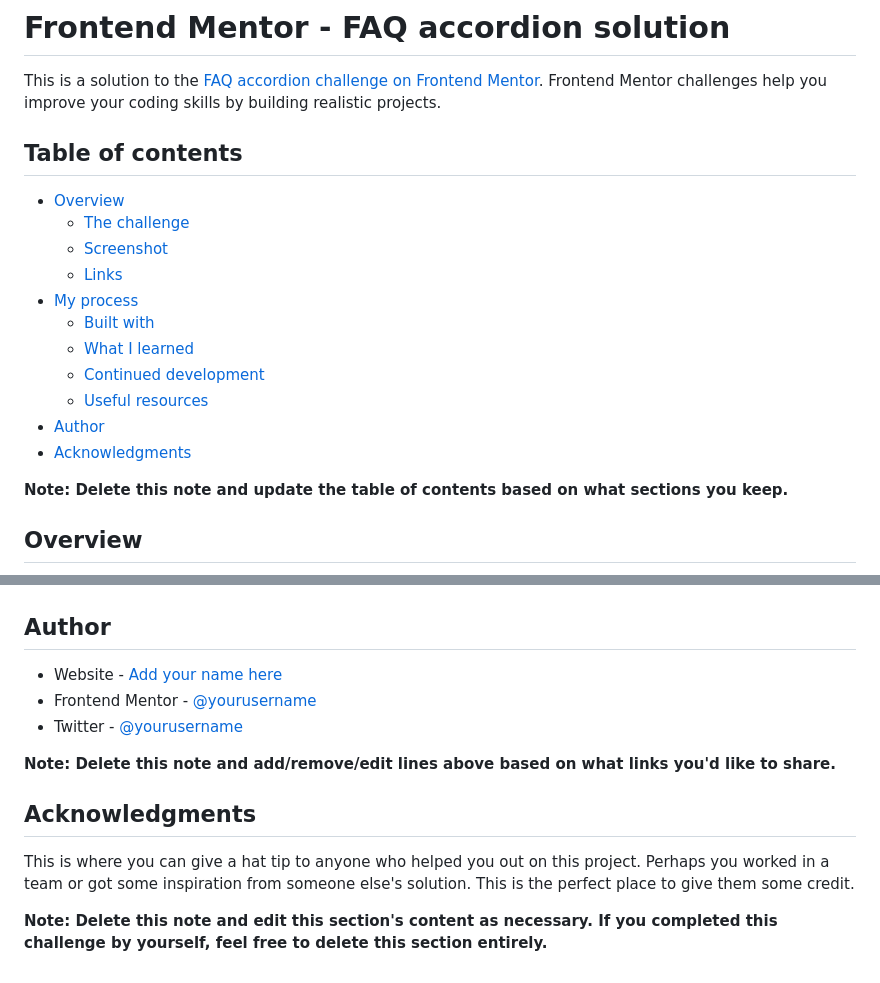
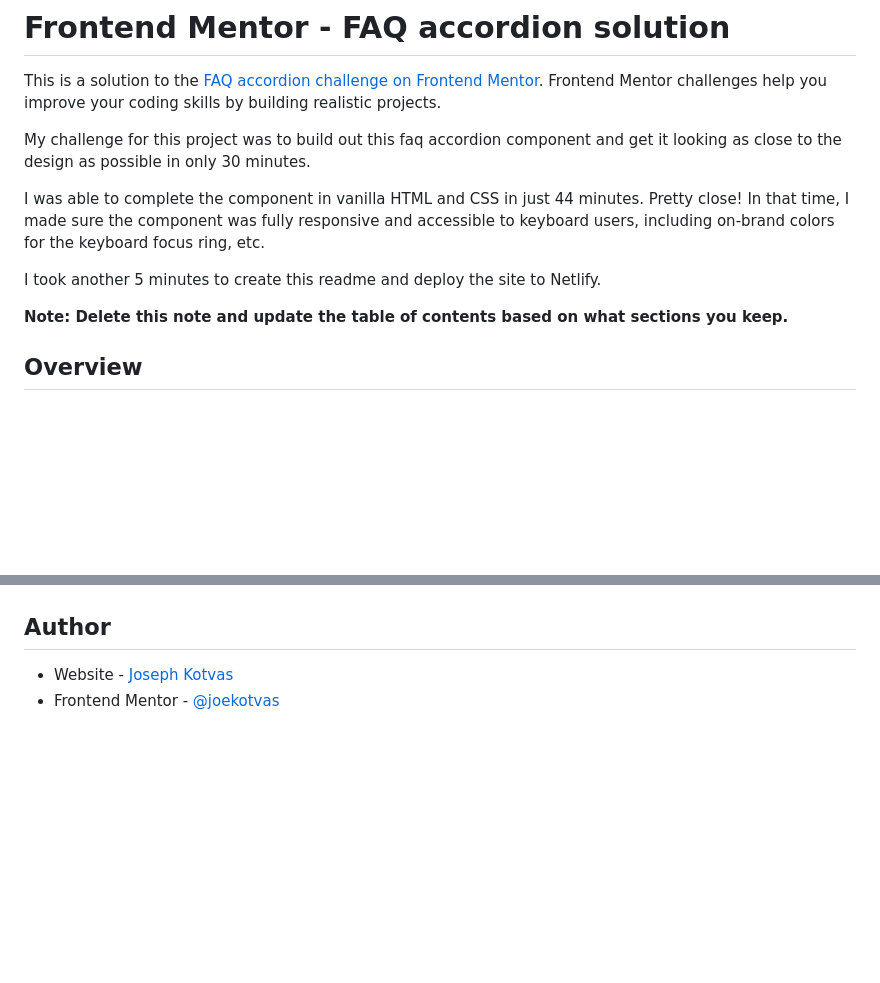
Before and after one commit to joekotvas/faq-accordion, a Markdown page: README-template.md, 2 parts joined by grey strips. Rendered like a GitHub page; blank space fills up the shorter version.

```diff
--- a/README-template.md
+++ b/README-template.md
@@ -2,19 +2,11 @@
 
 This is a solution to the [FAQ accordion challenge on Frontend Mentor](https://www.frontendmentor.io/challenges/faq-accordion-wyfFdeBwBz). Frontend Mentor challenges help you improve your coding skills by building realistic projects.
 
-## Table of contents
+My challenge for this project was to build out this faq accordion component and get it looking as close to the design as possible in only 30 minutes.
 
-- [Overview](#overview)
-  - [The challenge](#the-challenge)
-  - [Screenshot](#screenshot)
-  - [Links](#links)
-- [My process](#my-process)
-  - [Built with](#built-with)
-  - [What I learned](#what-i-learned)
-  - [Continued development](#continued-development)
-  - [Useful resources](#useful-resources)
-- [Author](#author)
-- [Acknowledgments](#acknowledgments)
+I was able to complete the component in vanilla HTML and CSS in just 44 minutes. Pretty close! In that time, I made sure the component was fully responsive and  accessible to keyboard users, including on-brand colors for the keyboard focus ring, etc.
+
+I took another 5 minutes to create this readme and deploy the site to Netlify.
 
 **Note: Delete this note and update the table of contents based on what sections you keep.**
 
@@ -100,14 +38,5 @@ Use this section to outline areas that you want to continue focusing on in futur
 
 ## Author
 
-- Website - [Add your name here](https://www.your-site.com)
-- Frontend Mentor - [@yourusername](https://www.frontendmentor.io/profile/yourusername)
-- Twitter - [@yourusername](https://www.twitter.com/yourusername)
-
-**Note: Delete this note and add/remove/edit lines above based on what links you'd like to share.**
-
-## Acknowledgments
-
-This is where you can give a hat tip to anyone who helped you out on this project. Perhaps you worked in a team or got some inspiration from someone else's solution. This is the perfect place to give them some credit.
-
-**Note: Delete this note and edit this section's content as necessary. If you completed this challenge by yourself, feel free to delete this section entirely.**
+- Website - [Joseph Kotvas](https://www.jokma.com)
+- Frontend Mentor - [@joekotvas](https://www.frontendmentor.io/profile/joekotvas)
```
Also changed, not shown: other parts of README-template.md (+4 -58 lines), screenshot.png (added), 1 other file.
